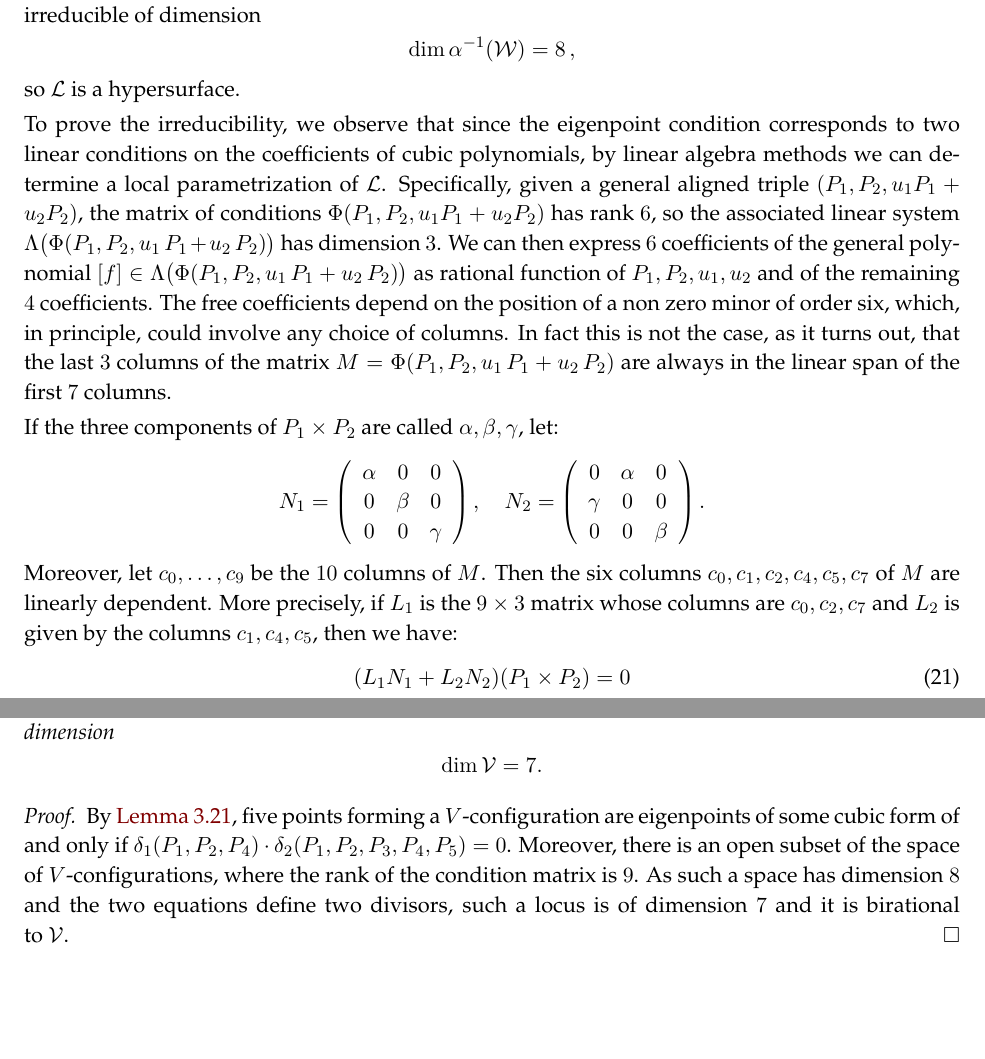
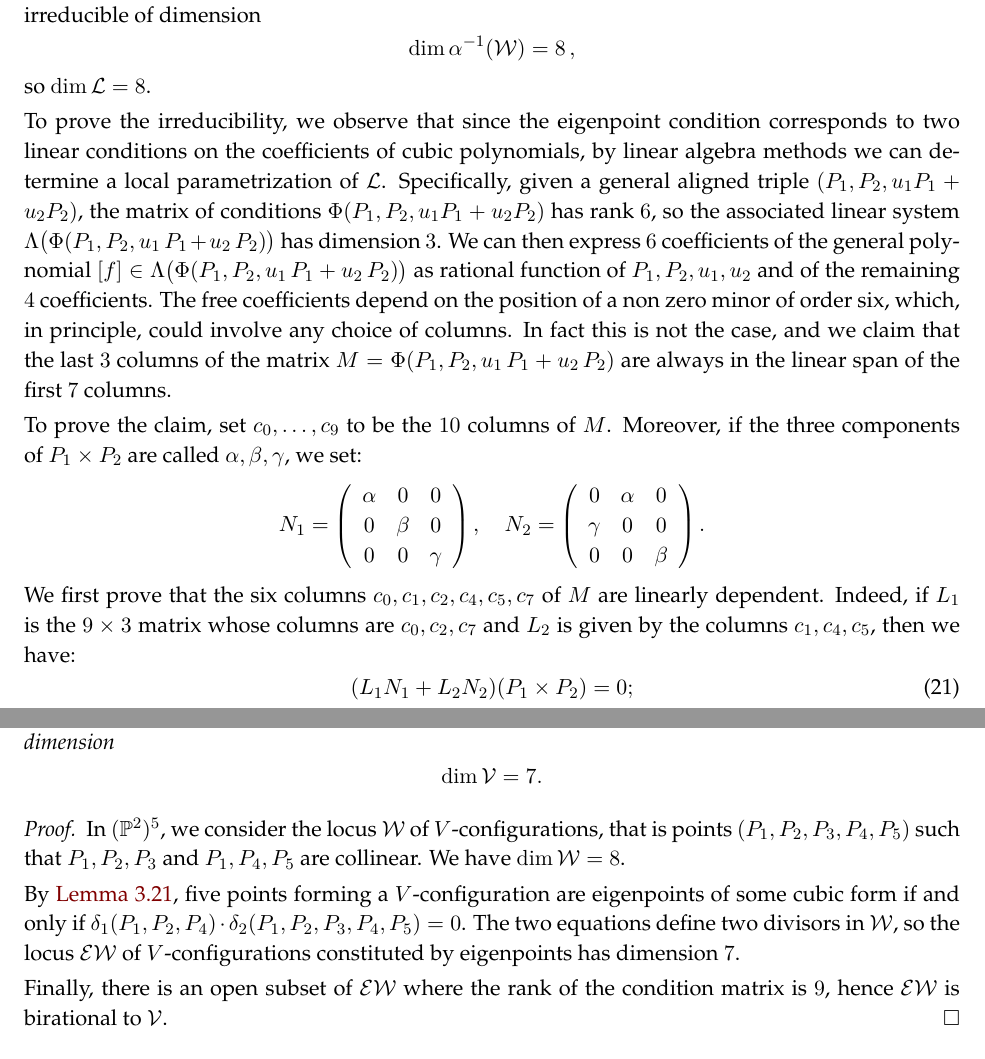
Before and after one commit to MatteoGallet/AlignedEigenpoints, a LaTeX paper (i_magnifici_3.tex): two parts of pages 21 and 23 of 37, joined at a grey line, cut so that both start at the same text, the shorter picture padded with empty space. Compiled offline with pdfLaTeX.

Commit message:
versione prima di modifiche grosse alla sez 7

```diff
--- a/i_magnifici_3.tex
+++ b/i_magnifici_3.tex
@@ -55,6 +55,8 @@
 \newcommand{\C}{\mathbb{C}}
 \newcommand{\p}{\mathbb{P}}
 \newcommand{\sL}{\mathcal{L}}
+\newcommand{\sE}{\mathcal{E}}
+\newcommand{\sW}{\mathcal{W}}
 \newcommand{\sU}{\mathcal{U}}
 \newcommand{\sV}{\mathcal{V}}
 \newcommand{\sF}{\mathcal{F}}
@@ -1987,15 +1989,17 @@ By the Fiber Dimension Theorem, this implies that the open subset $\alpha^{-1} (
   \dim \alpha ^{-1} (\mathcal{W}) = 8 \,,
 \]
 %
-so $\sL$ is a hypersurface.
+so $\dim \sL =8$.
 
 To prove the irreducibility, we observe that since the eigenpoint condition corresponds to two linear conditions on the coefficients of cubic polynomials, by linear algebra methods we can determine a local parametrization of~$\sL$.
 Specifically, given a general aligned triple $(P_1, P_2, u_1 P_1 +u_2P_2)$, the matrix of conditions $\Phi(P_1, P_2, u_1 P_1 +u_2P_2)$ has rank $6$, so the associated linear system
 $\Lambda \bigl( \Phi(P_1, P_2, u_1 \, P_1 + u_2 \, P_2) \bigr)$ has dimension~$3$. We can then express $6$ coefficients of the general polynomial
-$[f]\in \Lambda \bigl( \Phi(P_1, P_2, u_1 \, P_1 + u_2 \, P_2) \bigr)$ as rational function of $P_1,P_2,u_1,u_2$ and of the remaining $4$ coefficients. The free coefficients depend on the position of a non zero minor of order six, which, in principle, could involve any choice of columns. In fact this is not the case, as it turns out, that the last $3$ columns of the matrix
+$[f]\in \Lambda \bigl( \Phi(P_1, P_2, u_1 \, P_1 + u_2 \, P_2) \bigr)$ as rational function of $P_1,P_2,u_1,u_2$ and of the remaining $4$ coefficients. The free coefficients depend on the position of a non zero minor of order six, which, in principle, could involve any choice of columns. In fact this is not the case, and we claim that the last $3$ columns of the matrix
 $M = \Phi(P_1, P_2, u_1 \, P_1 + u_2 \, P_2)$ are always in the linear span of the first $7$ columns.
 
-If the three components of~$P_1 \times P_2$ are called $\alpha, \beta, \gamma$, let:
+To prove the claim, set $c_0, \dots, c_9$ to be the $10$ columns of~$M$.
+Moreover,
+if the three components of~$P_1 \times P_2$ are called $\alpha, \beta, \gamma$, we set:
 %
 \[
   N_1 = \left(
@@ -2014,9 +2018,8 @@ If the three components of~$P_1 \times P_2$ are called $\alpha, \beta, \gamma$,
   \right).
 \]
 %
-Moreover, let $c_0, \dots, c_9$ be the $10$ columns of~$M$. Then the six
-columns $c_0, c_1, c_2, c_4, c_5, c_7$ of~$M$ are linearly dependent. More
-precisely, if $L_1$ is the $9\times 3$ matrix whose columns are
+We first prove that the six
+columns $c_0, c_1, c_2, c_4, c_5, c_7$ of~$M$ are linearly dependent. Indeed, if $L_1$ is the $9\times 3$ matrix whose columns are
 $c_0, c_2, c_7$ and $L_2$ is given by the columns $c_1, c_4, c_5$,
 then we have:
 %
@@ -2120,10 +2124,14 @@ The locus $\sV \subset \sL \subset \p^9$ of cubic forms with two or more aligned
 %
 \end{prop}
 \begin{proof}
-By \Cref{theorem:rank_V}, five points forming a $V$-configuration are eigenpoints of some cubic form of and only if $\delta_1 (P_1,P_2,P_4) \cdot
-\delta_2 (P_1,P_2,P_3,P_4,P_5)=0$.
-Moreover, there is an open subset of the space of $V$-configurations, where the rank of the condition matrix is~$9$.
-As such a space has dimension~$8$ and the two equations define two divisors, such a locus is of dimension~$7$ and it is birational to~$\sV$.
+In $(\p^2)^5$, we consider the locus $\sW$ of $V$-configurations,
+that is points $(P_1,P_2,P_3,P_4,P_5)$ such that
+$P_1,P_2,P_3$ and $P_1,P_4,P_5$ are collinear. We have $\dim \sW=8$.
+
+By \Cref{theorem:rank_V}, five points forming a $V$-configuration are eigenpoints of some cubic form if and only if $\delta_1 (P_1,P_2,P_4) \cdot
+\delta_2 (P_1,P_2,P_3,P_4,P_5)=0$. The two equations define two divisors in $\sW$, so the locus $\sE\sW$ of $V$-configurations constituted by eigenpoints has dimension $7$.
+
+Finally, there is an open subset of $\sE\sW$ where the rank of the condition matrix is~$9$, hence $\sE\sW$ is birational to~$\sV$.
 \end{proof}
 
 As a consequence, we have the following result.
```
Also changed, not shown: i_magnifici_3.tex (23 more changed lines).
